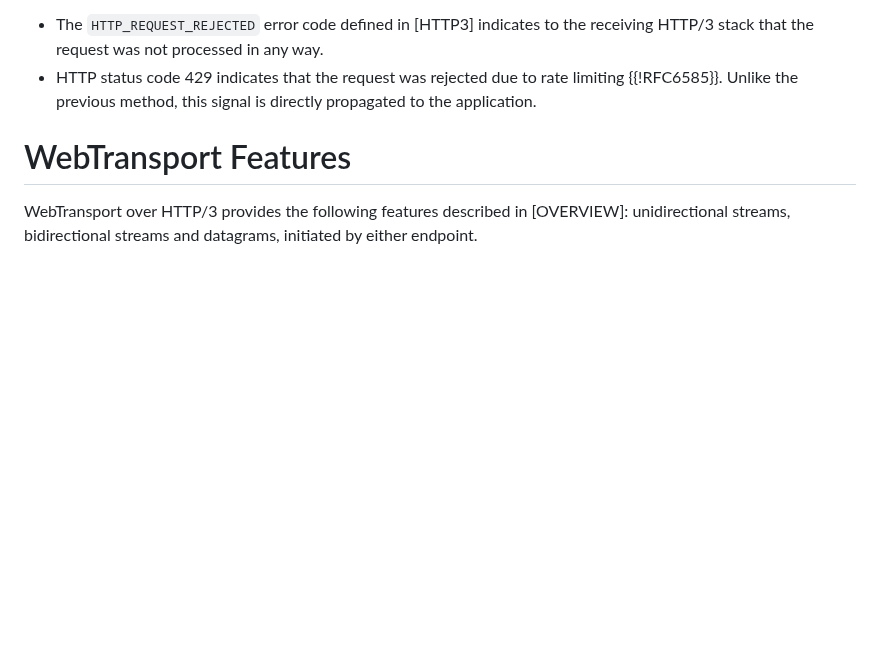
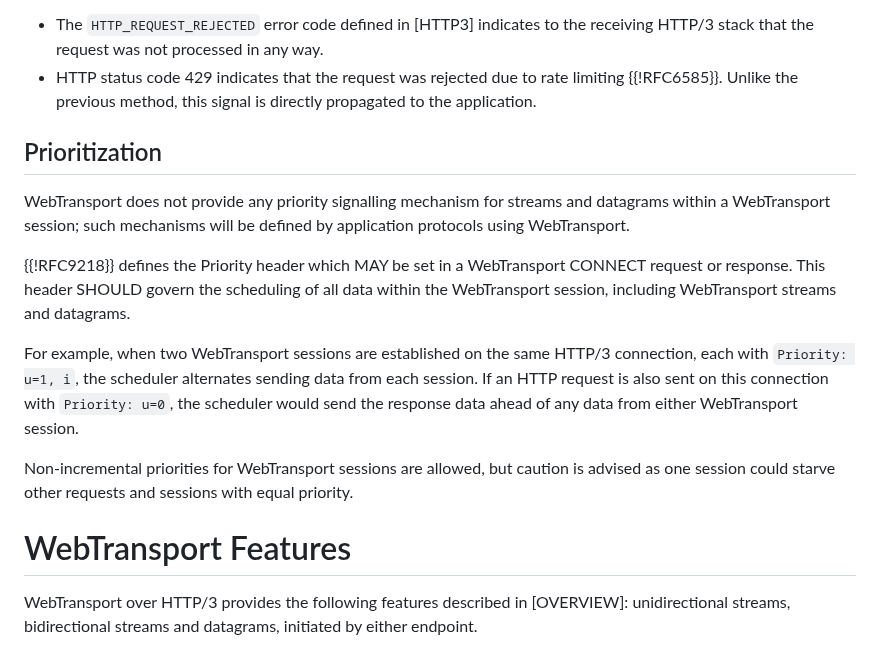
Before and after one commit to ietf-wg-webtrans/draft-ietf-webtrans-http3, a Markdown page: draft-ietf-webtrans-http3.md, the part around the change. Drawn GitHub-style; blank space fills up the shorter version.

Commit message:
Explain how Priority interacts with WebTransport sessions
Fixes: #102

```diff
--- a/draft-ietf-webtrans-http3.md
+++ b/draft-ietf-webtrans-http3.md
@@ -221,6 +221,27 @@ session have alternative mechanisms:
 * HTTP status code 429 indicates that the request was rejected due to rate
   limiting {{!RFC6585}}.  Unlike the previous method, this signal is directly
   propagated to the application.
+
+## Prioritization
+
+WebTransport does not provide any priority signalling mechanism for streams and
+datagrams within a WebTransport session; such mechanisms will be defined by
+application protocols using WebTransport.
+
+{{!RFC9218}} defines the Priority header which MAY be set in a WebTransport
+CONNECT request or response.  This header SHOULD govern the scheduling of all
+data within the WebTransport session, including WebTransport streams and
+datagrams.
+
+For example, when two WebTransport sessions are established on the same HTTP/3
+connection, each with `Priority: u=1, i`, the scheduler alternates sending data
+from each session.  If an HTTP request is also sent on this connection with
+`Priority: u=0`, the scheduler would send the response data ahead of any data
+from either WebTransport session.
+
+Non-incremental priorities for WebTransport sessions are allowed, but caution is
+advised as one session could starve other requests and sessions with equal
+priority.
 
 # WebTransport Features
 
```
